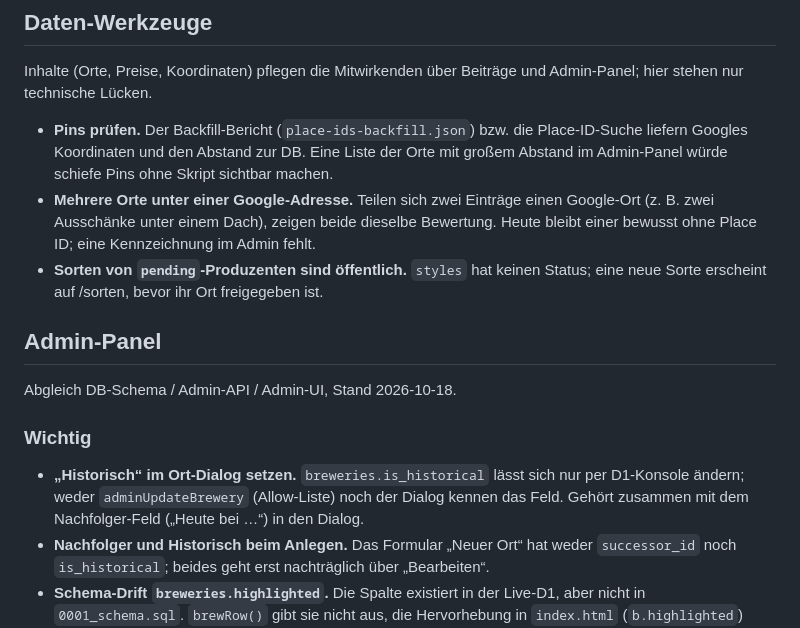
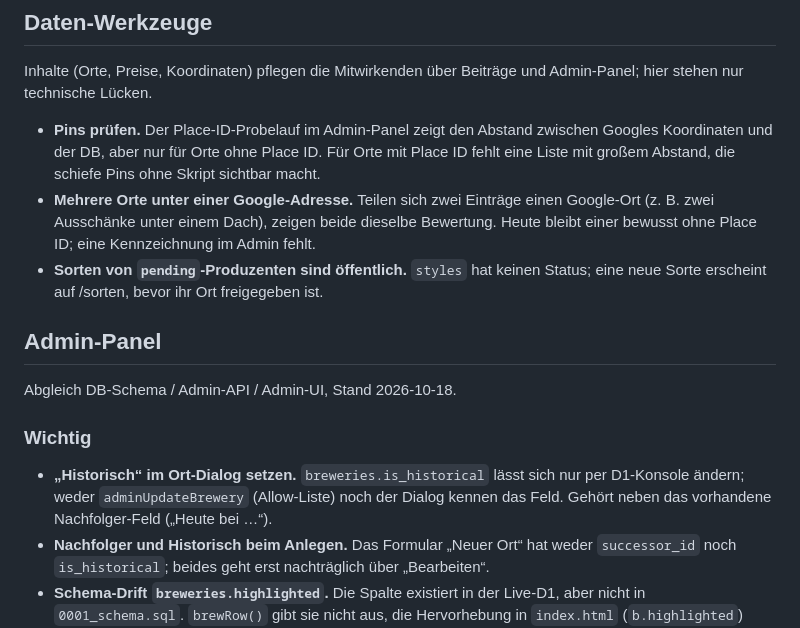
Before and after one commit to 3DJupp/altbieratlas_de, a Markdown page: BACKLOG.md, the part around the change. Rendered like a GitHub page.

Commit message:
Backlog: zwei Punkte auf den aktuellen Stand gebracht
Co-Authored-By: Claude Opus 5.5 <noreply@anthropic.com>
Claude-Session: https://claude.ai/code/session_015h2ovyiFzHJbDdxwmsrR2N

```diff
--- a/BACKLOG.md
+++ b/BACKLOG.md
@@ -7,9 +7,9 @@ Offene Punkte, grob nach Wichtigkeit sortiert. Erledigtes wird gelöscht, nicht
 Inhalte (Orte, Preise, Koordinaten) pflegen die Mitwirkenden über Beiträge und Admin-Panel;
 hier stehen nur technische Lücken.
 
-- **Pins prüfen.** Der Backfill-Bericht (`place-ids-backfill.json`) bzw. die Place-ID-Suche
-  liefern Googles Koordinaten und den Abstand zur DB. Eine Liste der Orte mit großem Abstand
-  im Admin-Panel würde schiefe Pins ohne Skript sichtbar machen.
+- **Pins prüfen.** Der Place-ID-Probelauf im Admin-Panel zeigt den Abstand zwischen Googles
+  Koordinaten und der DB, aber nur für Orte ohne Place ID. Für Orte mit Place ID fehlt eine
+  Liste mit großem Abstand, die schiefe Pins ohne Skript sichtbar macht.
 - **Mehrere Orte unter einer Google-Adresse.** Teilen sich zwei Einträge einen Google-Ort
   (z. B. zwei Ausschänke unter einem Dach), zeigen beide dieselbe Bewertung. Heute bleibt
   einer bewusst ohne Place ID; eine Kennzeichnung im Admin fehlt.
@@ -24,7 +24,7 @@ Abgleich DB-Schema / Admin-API / Admin-UI, Stand 2026-10-18.
 
 - **„Historisch“ im Ort-Dialog setzen.** `breweries.is_historical` lässt sich nur per D1-Konsole
   ändern; weder `adminUpdateBrewery` (Allow-Liste) noch der Dialog kennen das Feld. Gehört
-  zusammen mit dem Nachfolger-Feld („Heute bei …“) in den Dialog.
+  neben das vorhandene Nachfolger-Feld („Heute bei …“).
 - **Nachfolger und Historisch beim Anlegen.** Das Formular „Neuer Ort“ hat weder `successor_id`
   noch `is_historical`; beides geht erst nachträglich über „Bearbeiten“.
 - **Schema-Drift `breweries.highlighted`.** Die Spalte existiert in der Live-D1, aber nicht in
```
